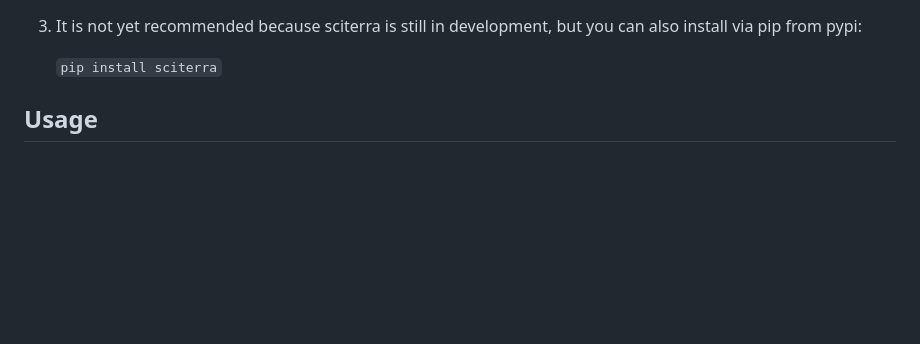
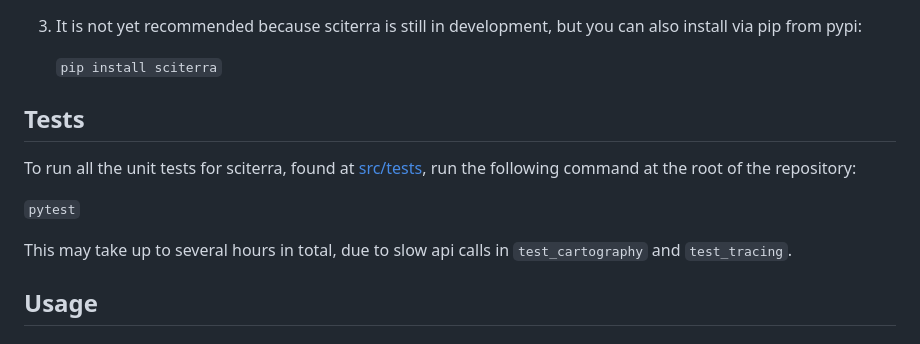
Before and after one commit to nathimel/sciterra, a Markdown page: README.md, the part around the change. Drawn GitHub-style; blank space fills up the shorter version.

Commit message:
update readme to include test directions

```diff
--- a/README.md
+++ b/README.md
@@ -27,6 +27,14 @@ First, set up a virtual environment (e.g. via [miniconda](https://docs.conda.io/
 3. It is not yet recommended because sciterra is still in development, but you can also install via pip from pypi:
 
     `pip install sciterra`
+
+## Tests
+
+To run all the unit tests for sciterra, found at [src/tests](https://github.com/nathimel/sciterra/tree/main/src/tests), run the following command at the root of the repository:
+
+`pytest`
+
+This may take up to several hours in total, due to slow api calls in `test_cartography` and `test_tracing`.
 
 ## Usage
 
```
